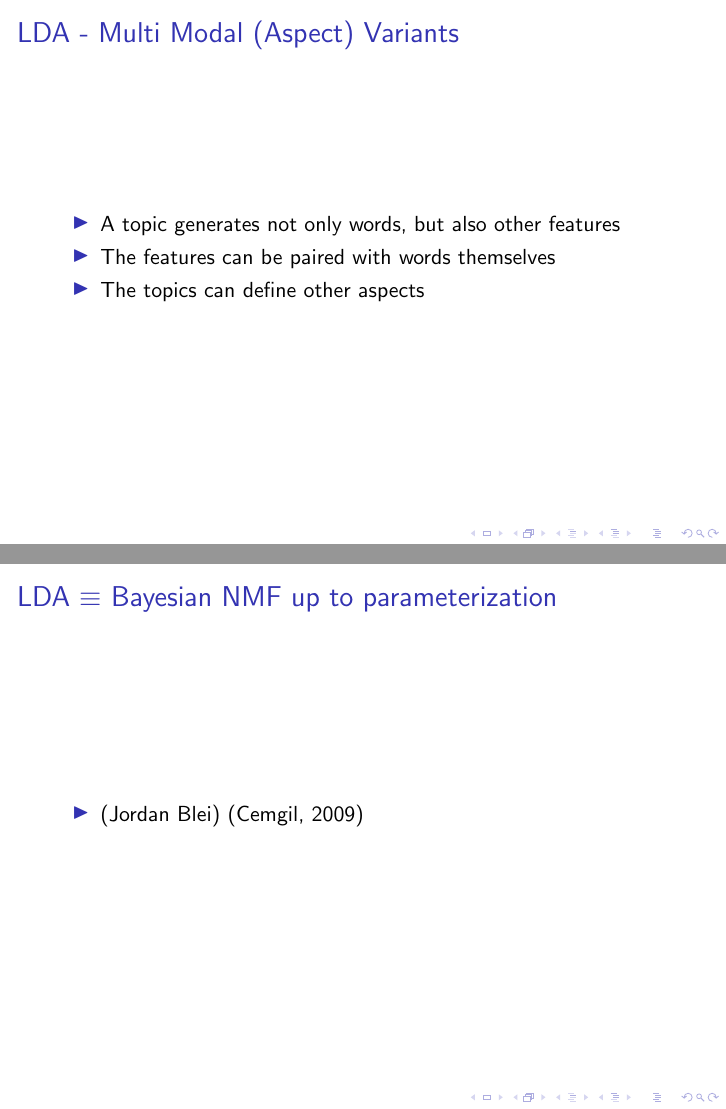
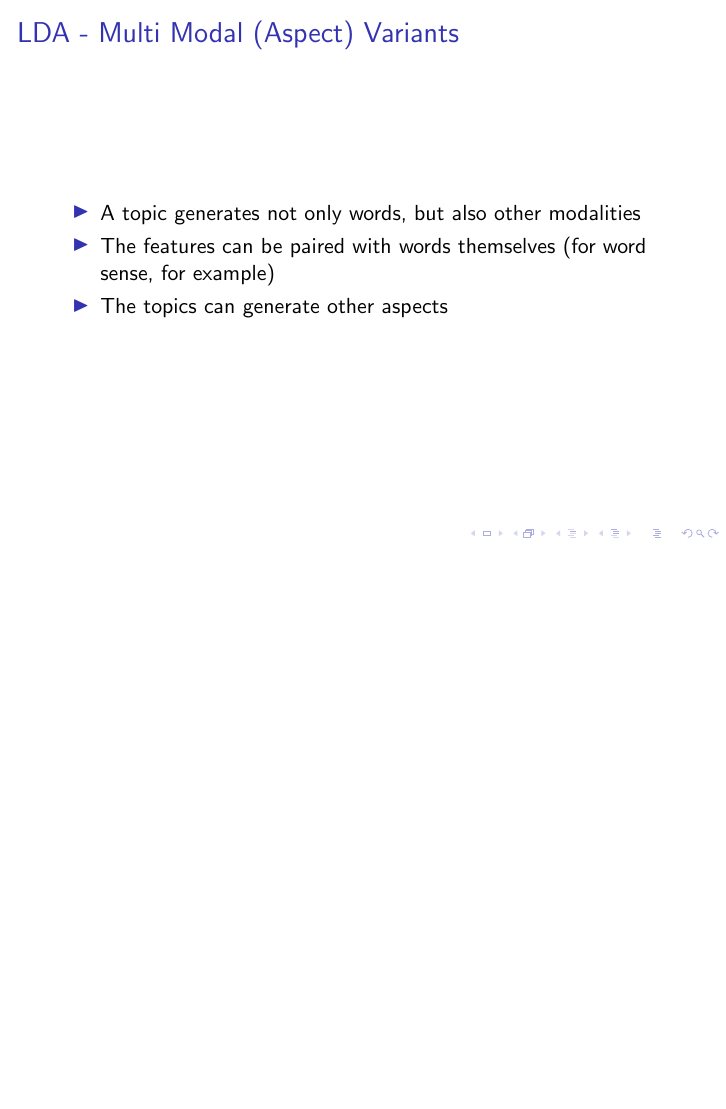
Before and after one commit to gcapan/gibbslda_548, LaTeX slides (proposal/document.tex): pages 6 and 10 of 15 before the commit and page 6 of 14 after it, the two joined at a grey line, the shorter picture padded with empty space. Compiled offline with pdfLaTeX.

Commit message:
Small modifications

```diff
--- a/proposal/document.tex
+++ b/proposal/document.tex
@@ -86,9 +86,9 @@
 
 \begin{frame}{LDA - Multi Modal (Aspect) Variants}
 	\begin{itemize}
-		\item A topic generates not only words, but also other features
-		\item The features can be paired with words themselves
-		\item The topics can define other aspects
+		\item A topic generates not only words, but also other modalities
+		\item The features can be paired with words themselves (for word sense, for example)
+		\item The topics can generate other aspects
 	\end{itemize}
 \end{frame}
 
@@ -232,15 +232,6 @@
 	\end{itemize}
 \end{frame}
 
-\begin{frame}{LDA $\equiv$ Bayesian NMF up to parameterization }
-
-	\begin{itemize}
-		%TODO: comparison slide from blei
-		\item (Jordan Blei) (Cemgil, 2009)
-	\end{itemize}
-
-\end{frame}
-
 
 
 \begin{frame}{Coupled Matrix Factorization for Recovering Topics}
```
Also changed, not shown: proposal/document.tex (4 more changed lines).
